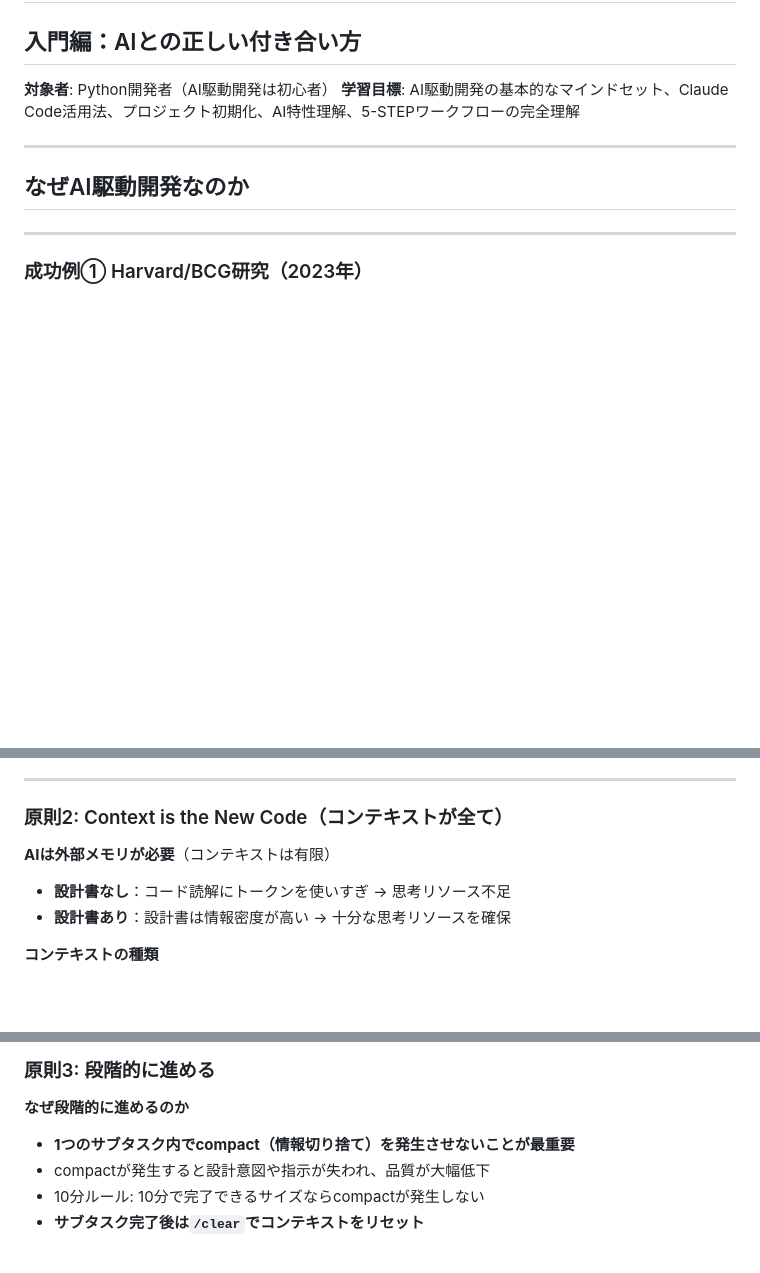
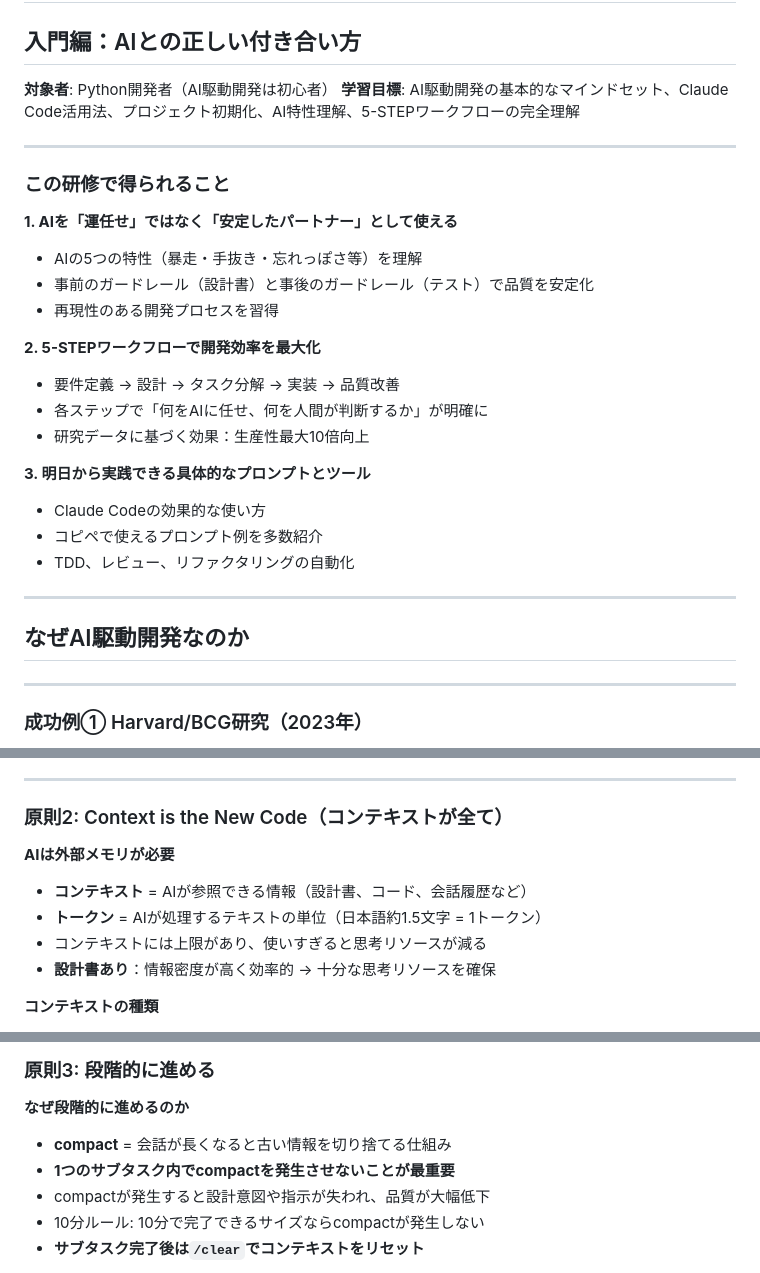
Before and after one commit to cuzic/ai-slides, a Markdown page: src/01-intro.md, 3 parts joined by grey strips. Drawn GitHub-style; blank space fills up the shorter version.

Commit message:
初心者向け改善: 冒頭に要点説明、専門用語に初出時説明を追加
01-intro.md:
- 冒頭に「この研修で得られること」スライドを追加（3つの要点）
- コンテキスト、トークン、compactの説明を追加

02-design.md:
- INVEST原則の説明を追加（良いユーザーストーリーの6条件）
- MoSCoW分析の説明を追加（優先順位付けの頭文字）
- BDDの説明を追加（振る舞い駆動開発）
- GIVEN-WHEN-THENの説明を追加

03-implementation-refactoring.md:
- TDDの説明を追加（テスト駆動開発）

🤖 Generated with [Claude Code](https://claude.com/claude-code)

Co-Authored-By: Claude <noreply@anthropic.com>

```diff
--- a/src/01-intro.md
+++ b/src/01-intro.md
@@ -134,6 +134,26 @@ paginate: true
 
 **対象者**: Python開発者（AI駆動開発は初心者）
 **学習目標**: AI駆動開発の基本的なマインドセット、Claude Code活用法、プロジェクト初期化、AI特性理解、5-STEPワークフローの完全理解
+
+---
+<!-- _class: font-small -->
+
+### この研修で得られること
+
+**1. AIを「運任せ」ではなく「安定したパートナー」として使える**
+- AIの5つの特性（暴走・手抜き・忘れっぽさ等）を理解
+- 事前のガードレール（設計書）と事後のガードレール（テスト）で品質を安定化
+- 再現性のある開発プロセスを習得
+
+**2. 5-STEPワークフローで開発効率を最大化**
+- 要件定義 → 設計 → タスク分解 → 実装 → 品質改善
+- 各ステップで「何をAIに任せ、何を人間が判断するか」が明確に
+- 研究データに基づく効果：生産性最大10倍向上
+
+**3. 明日から実践できる具体的なプロンプトとツール**
+- Claude Codeの効果的な使い方
+- コピペで使えるプロンプト例を多数紹介
+- TDD、レビュー、リファクタリングの自動化
 
 ---
 
@@ -397,9 +417,11 @@ paginate: true
 
 ### 原則2: Context is the New Code（コンテキストが全て）
 
-**AIは外部メモリが必要**（コンテキストは有限）
-- **設計書なし**：コード読解にトークンを使いすぎ → 思考リソース不足
-- **設計書あり**：設計書は情報密度が高い → 十分な思考リソースを確保
+**AIは外部メモリが必要**
+- **コンテキスト** = AIが参照できる情報（設計書、コード、会話履歴など）
+- **トークン** = AIが処理するテキストの単位（日本語約1.5文字 = 1トークン）
+- コンテキストには上限があり、使いすぎると思考リソースが減る
+- **設計書あり**：情報密度が高く効率的 → 十分な思考リソースを確保
 
 **コンテキストの種類**
 - CLAUDE.md：プロジェクトルール（Claudeが最初に読む）
@@ -453,7 +475,8 @@ paginate: true
 ### 原則3: 段階的に進める
 
 **なぜ段階的に進めるのか**
-- **1つのサブタスク内でcompact（情報切り捨て）を発生させないことが最重要**
+- **compact** = 会話が長くなると古い情報を切り捨てる仕組み
+- **1つのサブタスク内でcompactを発生させないことが最重要**
 - compactが発生すると設計意図や指示が失われ、品質が大幅低下
 - 10分ルール: 10分で完了できるサイズならcompactが発生しない
 - **サブタスク完了後は`/clear`でコンテキストをリセット**
```
Also changed, not shown: src/02-design.md (+9 -1 lines), src/03-implementation-refactoring.md (+2 -0 lines).
